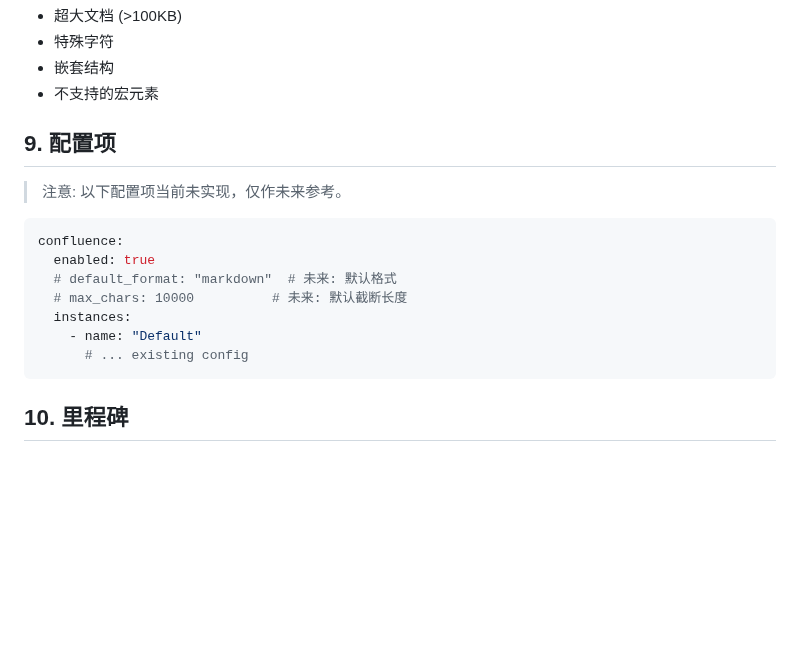
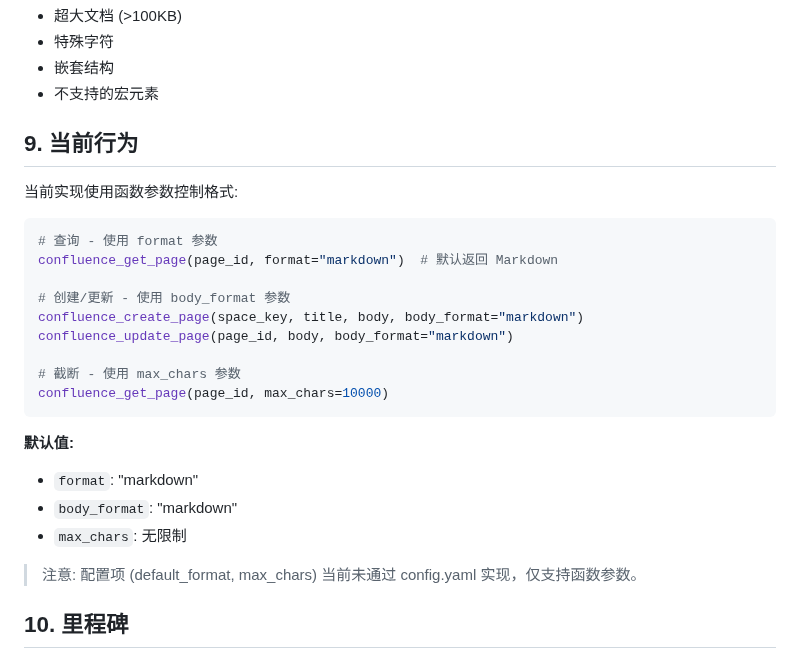
Before and after one commit to dvnuo/engineering-flow-platform, a Markdown page: docs/confluence-markdown-support.md, the part around the change. Rendered like a GitHub page; blank space fills up the shorter version.

Commit message:
docs: Update config section to reflect current behavior

````diff
--- a/docs/confluence-markdown-support.md
+++ b/docs/confluence-markdown-support.md
@@ -292,19 +292,28 @@ async def confluence_update_page(
 - 嵌套结构
 - 不支持的宏元素
 
-## 9. 配置项
+## 9. 当前行为
 
-> 注意: 以下配置项当前未实现，仅作未来参考。
+当前实现使用函数参数控制格式:
 
-```yaml
-confluence:
-  enabled: true
-  # default_format: "markdown"  # 未来: 默认格式
-  # max_chars: 10000          # 未来: 默认截断长度
-  instances:
-    - name: "Default"
-      # ... existing config
+```python
+# 查询 - 使用 format 参数
+confluence_get_page(page_id, format="markdown")  # 默认返回 Markdown
+
+# 创建/更新 - 使用 body_format 参数
+confluence_create_page(space_key, title, body, body_format="markdown")
+confluence_update_page(page_id, body, body_format="markdown")
+
+# 截断 - 使用 max_chars 参数
+confluence_get_page(page_id, max_chars=10000)
 ```
+
+**默认值:**
+- `format`: "markdown"
+- `body_format`: "markdown"
+- `max_chars`: 无限制
+
+> 注意: 配置项 (default_format, max_chars) 当前未通过 config.yaml 实现，仅支持函数参数。
 
 ## 10. 里程碑
 
````
